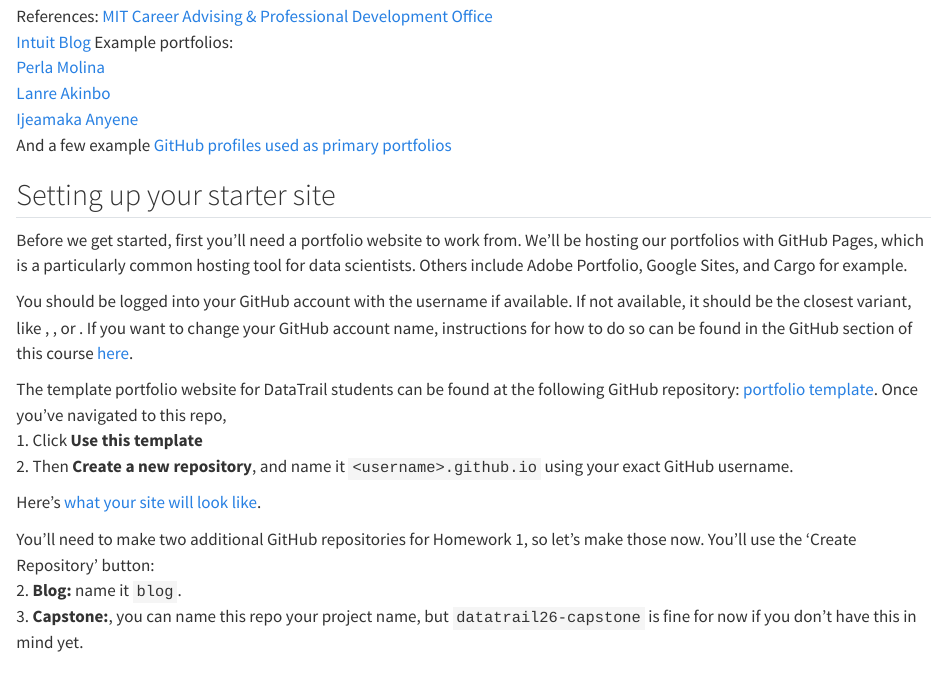
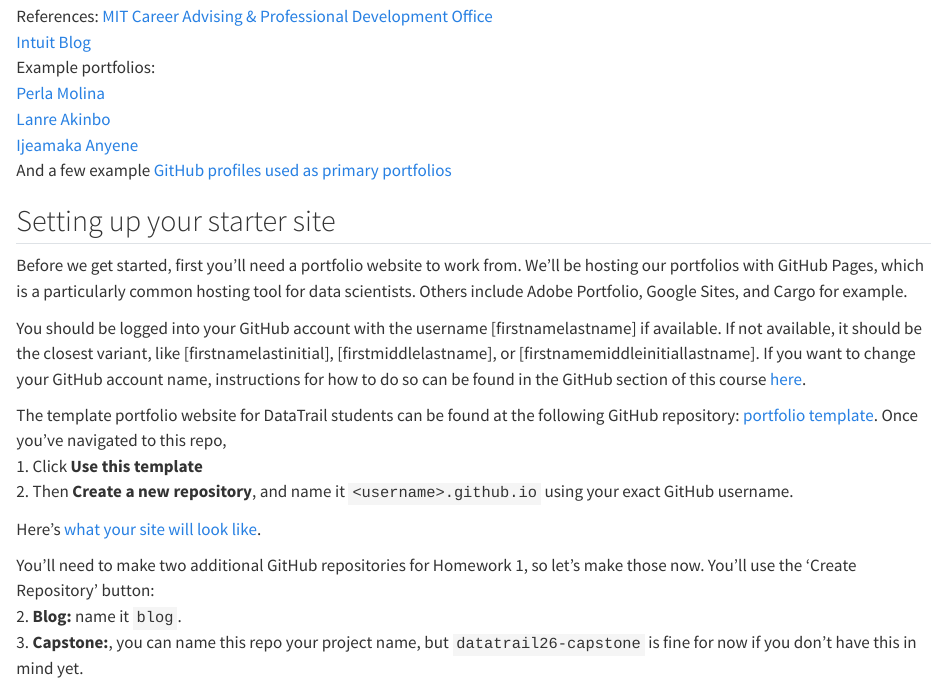
Before and after one commit to alexandragrayson/course-page, a Quarto document (_1-intro.qmd): the page in a window 1100 px wide, from 290 px down. Rendered offline with R 4.5, knitr and Pandoc in place of Quarto, with nearby package versions.

Commit message:
Revise GitHub username instructions and links
Updated links and instructions for GitHub account naming conventions.

```diff
--- a/_1-intro.qmd
+++ b/_1-intro.qmd
@@ -8,7 +8,7 @@ A portfolio has many benefits, here are just a few: <br>
 4. Helps people find you, including future collaborators, colleagues, and mentors/mentees.
 
 References: [MIT Career Advising & Professional Development Office](https://capd.mit.edu/benefit-of-portfolios/)  <br>
-[Intuit Blog](https://www.intuit.com/blog/social-responsibility/job-readiness/data-science-portfolio/)
+[Intuit Blog](https://www.intuit.com/blog/social-responsibility/job-readiness/data-science-portfolio/) <br>
 Example portfolios: <br>
 [Perla Molina](https://perlamolina.me/) <br>
 [Lanre Akinbo](https://lanre-akinbo.github.io/portfolio/) <br>
@@ -18,8 +18,8 @@ And a few example [GitHub profiles used as primary portfolios](https://datastory
 ## Setting up your starter site
 Before we get started, first you'll need a portfolio website to work from. We'll be hosting our portfolios with GitHub Pages, which is a particularly common hosting tool for data scientists. Others include Adobe Portfolio, Google Sites, and Cargo for example.
 
-You should be logged into your GitHub account with the username <firstnamelastname> if available. If not available, it should be the closest variant, like <firstnamelastinitial>, <firstmiddlelastname>, or <firstnamemiddleinitiallastname>.
-If you want to change your GitHub account name, instructions for how to do so can be found in the GitHub section of this course [here](_3c-github.qmd).
+You should be logged into your GitHub account with the username [firstnamelastname] if available. If not available, it should be the closest variant, like [firstnamelastinitial], [firstmiddlelastname], or [firstnamemiddleinitiallastname].
+If you want to change your GitHub account name, instructions for how to do so can be found in the GitHub section of this course [here](_2c-github.qmd).
 
 The template portfolio website for DataTrail students can be found at the following GitHub repository: [portfolio template](https://github.com/alexandragrayson/datatrail-portfolio-template). Once you've navigated to this repo, <br>
 1. Click **Use this template** <br>
```
